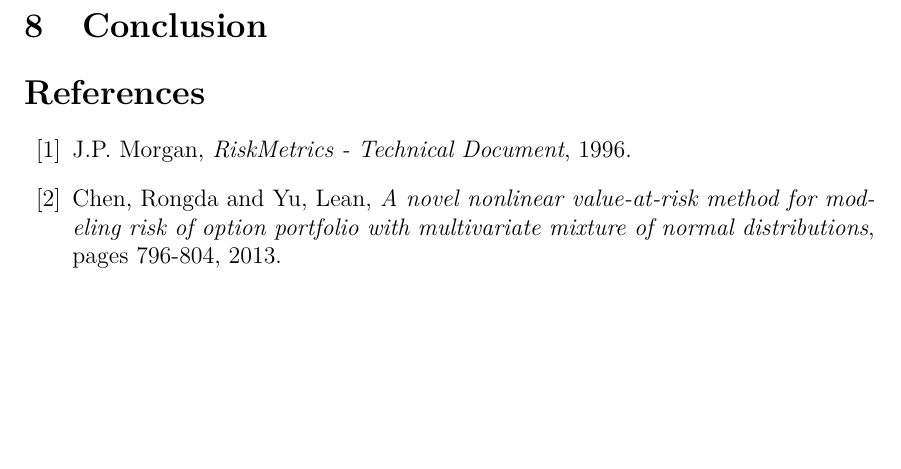
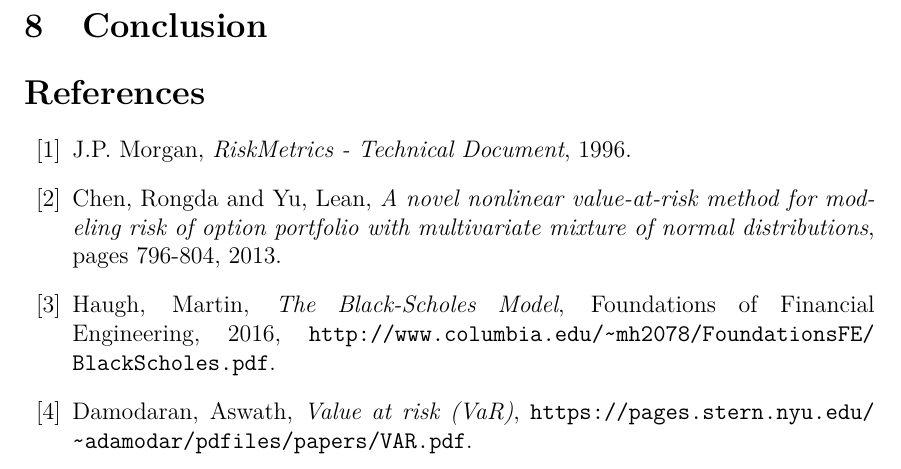
Before and after one commit to MatejRojec/VaR-on-Option-Portfolio, a LaTeX document (Text/seminarska.tex): part of page 17 of 17, cut so that both start at the same text, the shorter picture padded with empty space. Compiled offline with pdfLaTeX.

Commit message:
dodani viri

```diff
--- a/Text/seminarska.tex
+++ b/Text/seminarska.tex
@@ -875,6 +875,15 @@ as seen from figure \ref{fig:var}.
     Chen, Rongda and Yu, Lean,
     \emph{A novel nonlinear value-at-risk method for modeling risk of option portfolio with multivariate mixture of normal distributions},
     pages 796-804, 2013.
+    \bibitem{blackscholes}
+    Haugh, Martin,
+    \emph{The Black-Scholes Model},
+    Foundations of Financial Engineering, 2016,
+    \url{http://www.columbia.edu/~mh2078/FoundationsFE/BlackScholes.pdf}.
+    \bibitem{var}
+    Damodaran, Aswath,
+    \emph{Value at risk (VaR)},
+    \url{https://pages.stern.nyu.edu/~adamodar/pdfiles/papers/VAR.pdf}.
  \end{thebibliography}
 
 \end{document}
```
Also changed, not shown: Text/seminarska.pdf.
